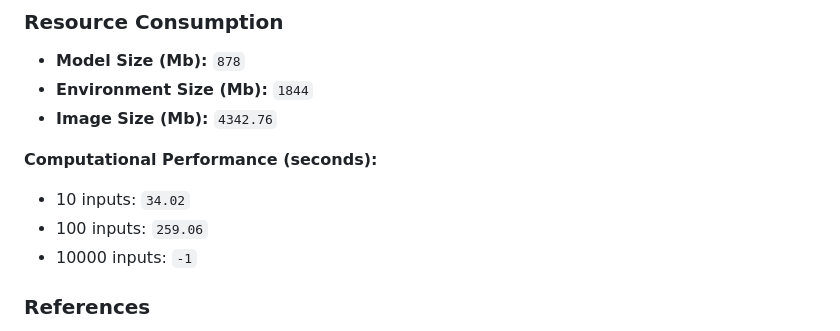
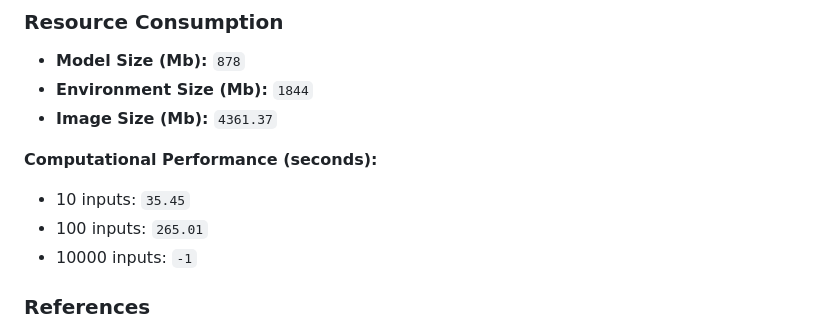
Before and after one commit to ersilia-os/eos8g50, a Markdown page: README.md, the part around one of its changes. Rendered like a GitHub page.

Commit message:
updating readme [skip ci]

```diff
--- a/README.md
+++ b/README.md
@@ -50,11 +50,11 @@ _10 of 15 columns are shown_
 ### Resource Consumption
 - **Model Size (Mb):** `878`
 - **Environment Size (Mb):** `1844`
-- **Image Size (Mb):** `4342.76`
+- **Image Size (Mb):** `4361.37`
 
 **Computational Performance (seconds):**
-- 10 inputs: `34.02`
-- 100 inputs: `259.06`
+- 10 inputs: `35.45`
+- 100 inputs: `265.01`
 - 10000 inputs: `-1`
 
 ### References
```
Also changed, not shown: other parts of README.md (+1 -1 lines).
